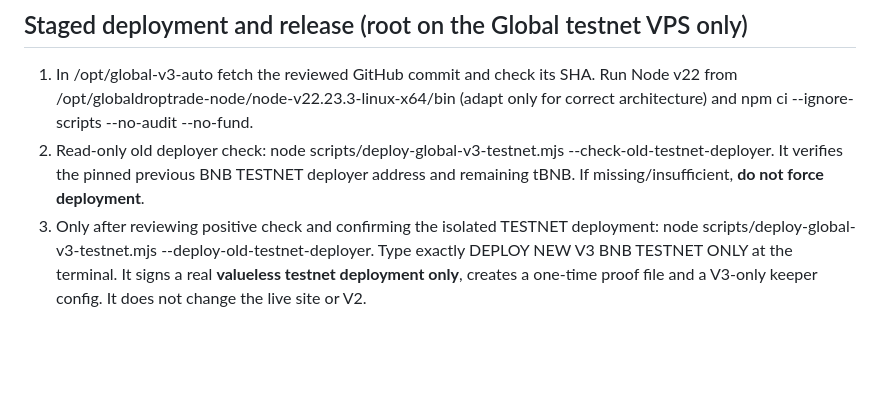
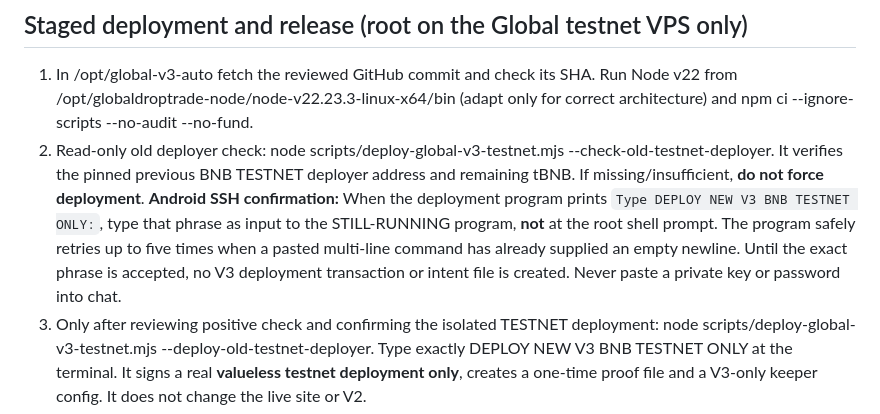
Before and after one commit to Rezamoradifar/Gloucestershire, a Markdown page: docs/global-v3-latest-site-release.md, the part around the change. GitHub-like rendering; blank space fills up the shorter version.

Commit message:
Explain exact interactive mobile SSH deployment confirmation and why shell DEPLOY command is invalid

```diff
--- a/docs/global-v3-latest-site-release.md
+++ b/docs/global-v3-latest-site-release.md
@@ -25,6 +25,7 @@ User-triggered and hourly keeper-triggered **automatic profit-on-profit** on V3
 
 1. In /opt/global-v3-auto fetch the reviewed GitHub commit and check its SHA. Run Node v22 from /opt/globaldroptrade-node/node-v22.23.3-linux-x64/bin (adapt only for correct architecture) and npm ci --ignore-scripts --no-audit --no-fund.
 2. Read-only old deployer check: node scripts/deploy-global-v3-testnet.mjs --check-old-testnet-deployer. It verifies the pinned previous BNB TESTNET deployer address and remaining tBNB. If missing/insufficient, **do not force deployment**.
+   **Android SSH confirmation:** When the deployment program prints `Type DEPLOY NEW V3 BNB TESTNET ONLY:`, type that phrase as input to the STILL-RUNNING program, **not** at the root shell prompt. The program safely retries up to five times when a pasted multi-line command has already supplied an empty newline. Until the exact phrase is accepted, no V3 deployment transaction or intent file is created. Never paste a private key or password into chat.
 3. Only after reviewing positive check and confirming the isolated TESTNET deployment: node scripts/deploy-global-v3-testnet.mjs --deploy-old-testnet-deployer. Type exactly DEPLOY NEW V3 BNB TESTNET ONLY at the terminal. It signs a real **valueless testnet deployment only**, creates a one-time proof file and a V3-only keeper config. It does not change the live site or V2.
 4. Read-only website release preflight: bash scripts/install-v3-site-when-verified.sh --check. It verifies the real deployed contract address, code hash, manager, fee receiver and transaction receipt; builds the web app and runs all tests, without changing the served website.
 5. Only if all checks pass, use bash scripts/launch-v3-site-after-deployment.sh --install. A detached systemd one-shot executes the **existing backup/rollback-protected static site installer**. A final log must show V3_TESTNET_PRIMARY_DASHBOARD_INSTALLED, not merely V3_SITE_SERVICE_STARTED. The legacy V2 site and account data remain available. #dashboard becomes the new isolated V3 testnet view; #v2-dashboard opens existing V2, #v3-dashboard explicitly opens V3.
```
